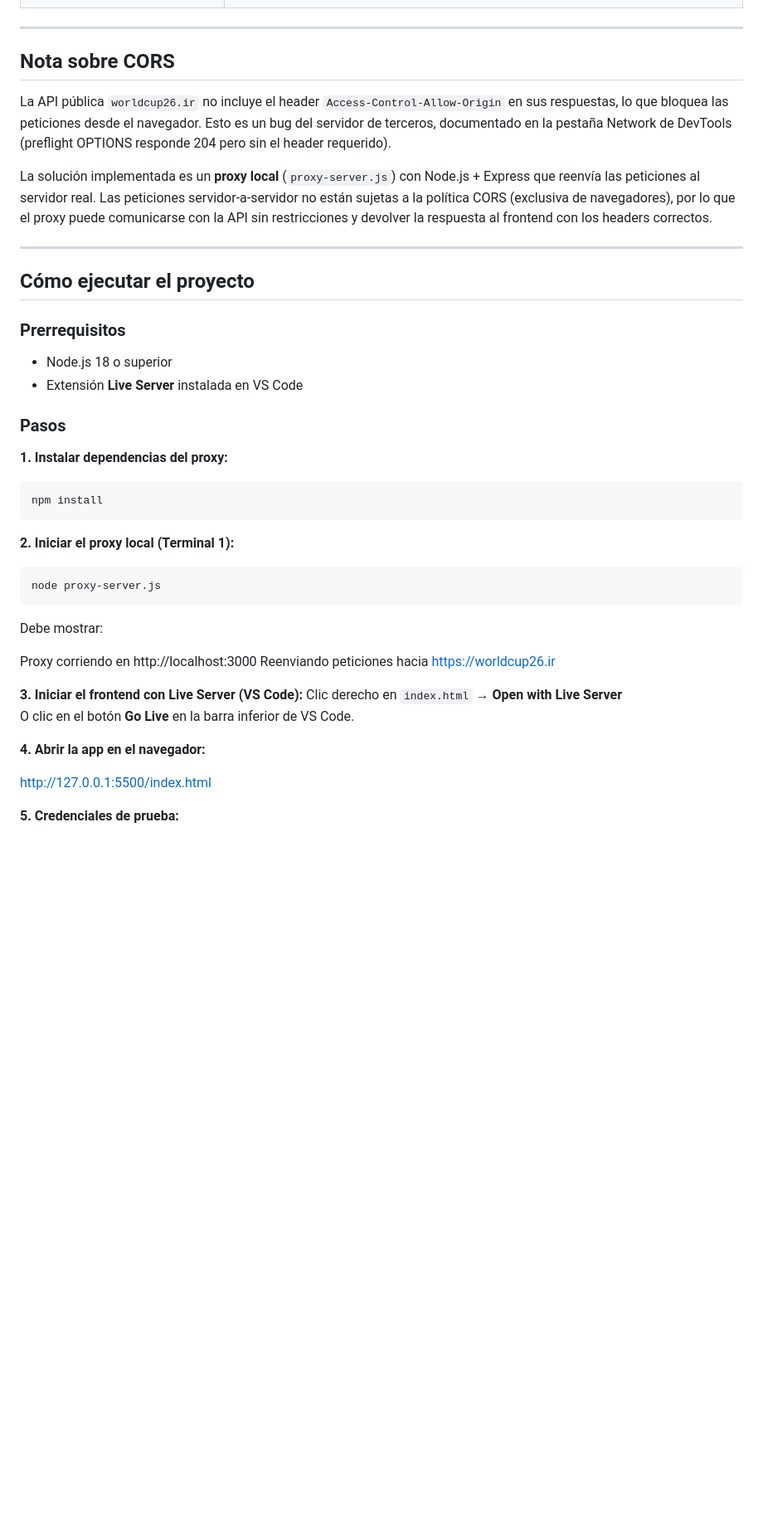
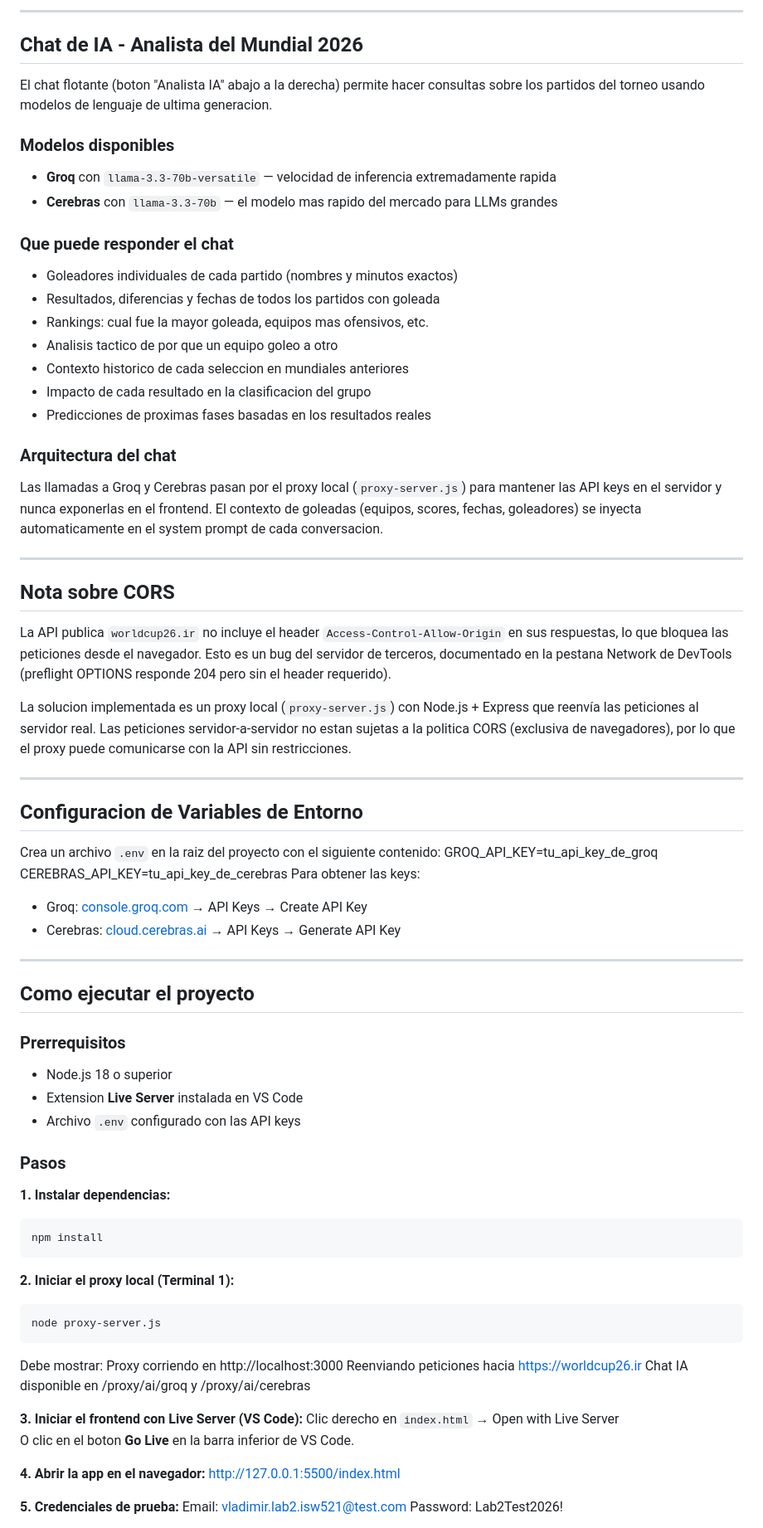
Before and after one commit to VladimirRamirez07/Laboratorio2-ISW521-RastreadorGoleadas, a Markdown page: README.md, the part around one of its changes. Shown at 83% size. GitHub-like rendering; blank space fills up the shorter version.

````diff
--- a/README.md
+++ b/README.md
@@ -49,30 +70,66 @@ Laboratorio2-ISW521-RastreadorGoleadas/
+---
+
+## Chat de IA - Analista del Mundial 2026
+
+El chat flotante (boton "Analista IA" abajo a la derecha) permite hacer consultas sobre
+los partidos del torneo usando modelos de lenguaje de ultima generacion.
+
+### Modelos disponibles
+- **Groq** con `llama-3.3-70b-versatile` — velocidad de inferencia extremadamente rapida
+- **Cerebras** con `llama-3.3-70b` — el modelo mas rapido del mercado para LLMs grandes
+
+### Que puede responder el chat
+- Goleadores individuales de cada partido (nombres y minutos exactos)
+- Resultados, diferencias y fechas de todos los partidos con goleada
+- Rankings: cual fue la mayor goleada, equipos mas ofensivos, etc.
+- Analisis tactico de por que un equipo goleo a otro
+- Contexto historico de cada seleccion en mundiales anteriores
+- Impacto de cada resultado en la clasificacion del grupo
+- Predicciones de proximas fases basadas en los resultados reales
+
+### Arquitectura del chat
+Las llamadas a Groq y Cerebras pasan por el proxy local (`proxy-server.js`) para mantener
+las API keys en el servidor y nunca exponerlas en el frontend. El contexto de goleadas
+(equipos, scores, fechas, goleadores) se inyecta automaticamente en el system prompt
+de cada conversacion.
 
 ---
 
 ## Nota sobre CORS
 
-La API pública `worldcup26.ir` no incluye el header `Access-Control-Allow-Origin`
+La API publica `worldcup26.ir` no incluye el header `Access-Control-Allow-Origin`
 en sus respuestas, lo que bloquea las peticiones desde el navegador. Esto es un bug
-del servidor de terceros, documentado en la pestaña Network de DevTools (preflight
+del servidor de terceros, documentado en la pestana Network de DevTools (preflight
 OPTIONS responde 204 pero sin el header requerido).
 
-La solución implementada es un **proxy local** (`proxy-server.js`) con Node.js +
-Express que reenvía las peticiones al servidor real. Las peticiones
-servidor-a-servidor no están sujetas a la política CORS (exclusiva de navegadores),
-por lo que el proxy puede comunicarse con la API sin restricciones y devolver la
-respuesta al frontend con los headers correctos.
+La solucion implementada es un proxy local (`proxy-server.js`) con Node.js + Express
+que reenvía las peticiones al servidor real. Las peticiones servidor-a-servidor no estan
+sujetas a la politica CORS (exclusiva de navegadores), por lo que el proxy puede
+comunicarse con la API sin restricciones.
 
 ---
 
-## Cómo ejecutar el proyecto
+## Configuracion de Variables de Entorno
+
+Crea un archivo `.env` en la raiz del proyecto con el siguiente contenido:
+GROQ_API_KEY=tu_api_key_de_groq
+CEREBRAS_API_KEY=tu_api_key_de_cerebras
+Para obtener las keys:
+- Groq: [console.groq.com](https://console.groq.com) → API Keys → Create API Key
+- Cerebras: [cloud.cerebras.ai](https://cloud.cerebras.ai) → API Keys → Generate API Key
+
+---
+
+## Como ejecutar el proyecto
 
 ### Prerrequisitos
 - Node.js 18 o superior
-- Extensión **Live Server** instalada en VS Code
+- Extension **Live Server** instalada en VS Code
+- Archivo `.env` configurado con las API keys
 
 ### Pasos
 
-**1. Instalar dependencias del proxy:**
+**1. Instalar dependencias:**
 ```bash
 npm install
 ```
@@ -82,20 +139,18 @@ npm install
 node proxy-server.js
 ```
 Debe mostrar:
-
 Proxy corriendo en http://localhost:3000
 Reenviando peticiones hacia https://worldcup26.ir
+Chat IA disponible en /proxy/ai/groq y /proxy/ai/cerebras
 
 **3. Iniciar el frontend con Live Server (VS Code):**
-Clic derecho en `index.html` → **Open with Live Server**
-O clic en el botón **Go Live** en la barra inferior de VS Code.
+Clic derecho en `index.html` → Open with Live Server
+O clic en el boton **Go Live** en la barra inferior de VS Code.
 
 **4. Abrir la app en el navegador:**
-
 http://127.0.0.1:5500/index.html
 
 **5. Credenciales de prueba:**
-
 Email:    vladimir.lab2.isw521@test.com
 Password: Lab2Test2026!
 
````
Also changed, not shown: other parts of README.md (+66 -31 lines).
